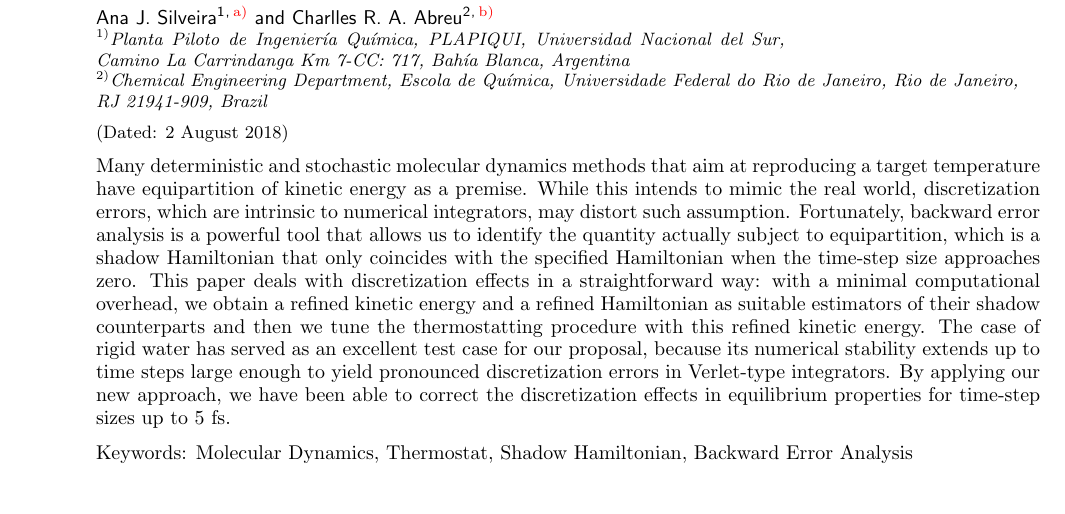
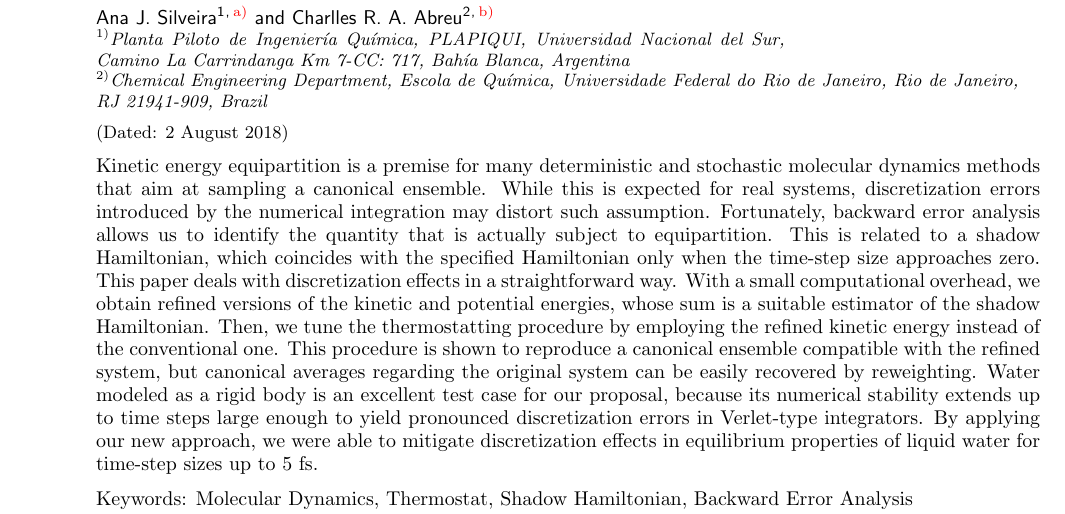
Before and after one commit to craabreu/rigid_nvt_paper, a LaTeX paper (rigid_bodies.tex): part of page 1 of 11, cut so that both start at the same text, the shorter picture padded with empty space. Compiled offline with pdfLaTeX.

Commit message:
Revision of the abstract

```diff
--- a/rigid_bodies.tex
+++ b/rigid_bodies.tex
@@ -49,13 +49,16 @@
 \date{\today}
 
 \begin{abstract}
-Many deterministic and stochastic molecular dynamics methods that aim at reproducing a target temperature have equipartition of kinetic energy as a premise.
-While this intends to mimic the real world, discretization errors, which are intrinsic to numerical integrators, may distort such assumption.
-Fortunately, backward error analysis is a powerful tool that allows us to identify the quantity actually subject to equipartition, which is a shadow Hamiltonian that only coincides with the specified Hamiltonian when the time-step size approaches zero.
-This paper deals with discretization effects in a straightforward way: with a minimal computational overhead, we obtain a refined kinetic energy and a refined Hamiltonian as suitable estimators of their
-shadow counterparts and then we tune the thermostatting procedure with this refined kinetic energy.
-The case of rigid water has served as an excellent test case for our proposal, because its numerical stability extends up to time steps large enough to yield pronounced discretization errors in Verlet-type integrators.
-By applying our new approach, we have been able to correct the discretization effects in equilibrium properties for time-step sizes up to 5 fs.
+Kinetic energy equipartition is a premise for many deterministic and stochastic molecular dynamics methods that aim at sampling a canonical ensemble.
+While this is expected for real systems, discretization errors introduced by the numerical integration may distort such assumption.
+Fortunately, backward error analysis allows us to identify the quantity that is actually subject to equipartition.
+This is related to a shadow Hamiltonian, which coincides with the specified Hamiltonian only when the time-step size approaches zero.
+This paper deals with discretization effects in a straightforward way.
+With a small computational overhead, we obtain refined versions of the kinetic and potential energies, whose sum is a suitable estimator of the shadow Hamiltonian.
+Then, we tune the thermostatting procedure by employing the refined kinetic energy instead of the conventional one.
+This procedure is shown to reproduce a canonical ensemble compatible with the refined system, but canonical averages regarding the original system can be easily recovered by reweighting.
+Water modeled as a rigid body is an excellent test case for our proposal, because its numerical stability extends up to time steps large enough to yield pronounced discretization errors in Verlet-type integrators.
+By applying our new approach, we were able to mitigate discretization effects in equilibrium properties of liquid water for time-step sizes up to 5 fs.
 \end{abstract}
 
 \maketitle
```
